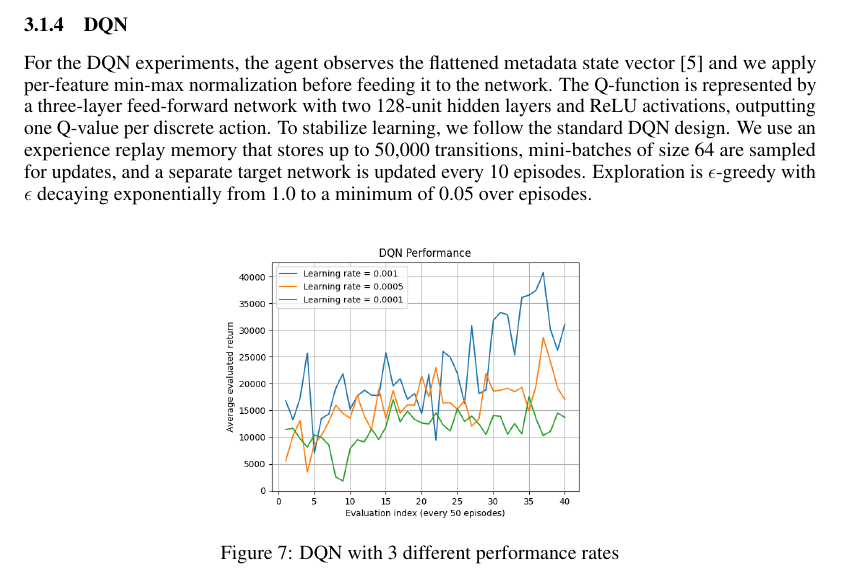
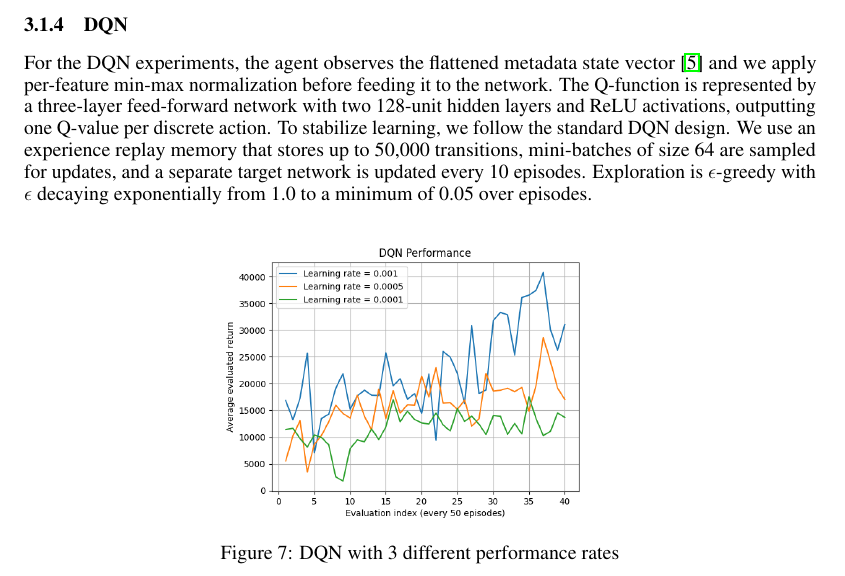
Before and after one commit to awallace77/comp4010-project, a LaTeX paper (0_neurips/report.tex): part of page 7 of 9, cut so that both start at the same text. Compiled offline with pdfLaTeX.

Commit message:
add citation to dqn

```diff
--- a/0_neurips/report.tex
+++ b/0_neurips/report.tex
@@ -199,7 +199,7 @@ The first learning rate of 0.001 showed high early returns but unsustained early
 
 
 \subsubsection{DQN}
-For the DQN experiments, the agent observes the flattened metadata state vector [5] and we apply per-feature min-max normalization before feeding it to the network. The Q-function is represented by a three-layer feed-forward network with two 128-unit hidden layers and ReLU activations, outputting one Q-value per discrete action. To stabilize learning, we follow the standard DQN design. We use an experience replay memory that stores up to 50,000 transitions, mini-batches of size 64 are sampled for updates, and a separate target network is updated every 10 episodes. Exploration is $\epsilon$-greedy with $\epsilon$ decaying exponentially from 1.0 to a minimum of 0.05 over episodes.
+For the DQN experiments, the agent observes the flattened metadata state vector \cite{dias2022_td} and we apply per-feature min-max normalization before feeding it to the network. The Q-function is represented by a three-layer feed-forward network with two 128-unit hidden layers and ReLU activations, outputting one Q-value per discrete action. To stabilize learning, we follow the standard DQN design. We use an experience replay memory that stores up to 50,000 transitions, mini-batches of size 64 are sampled for updates, and a separate target network is updated every 10 episodes. Exploration is $\epsilon$-greedy with $\epsilon$ decaying exponentially from 1.0 to a minimum of 0.05 over episodes.
 
 \begin{figure} [!htbp]
   \centering
```
